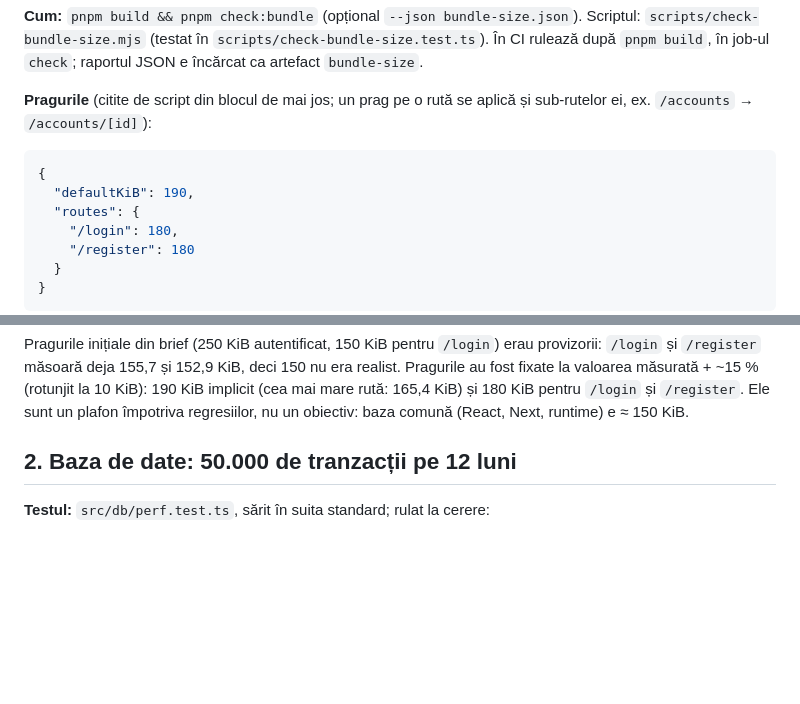
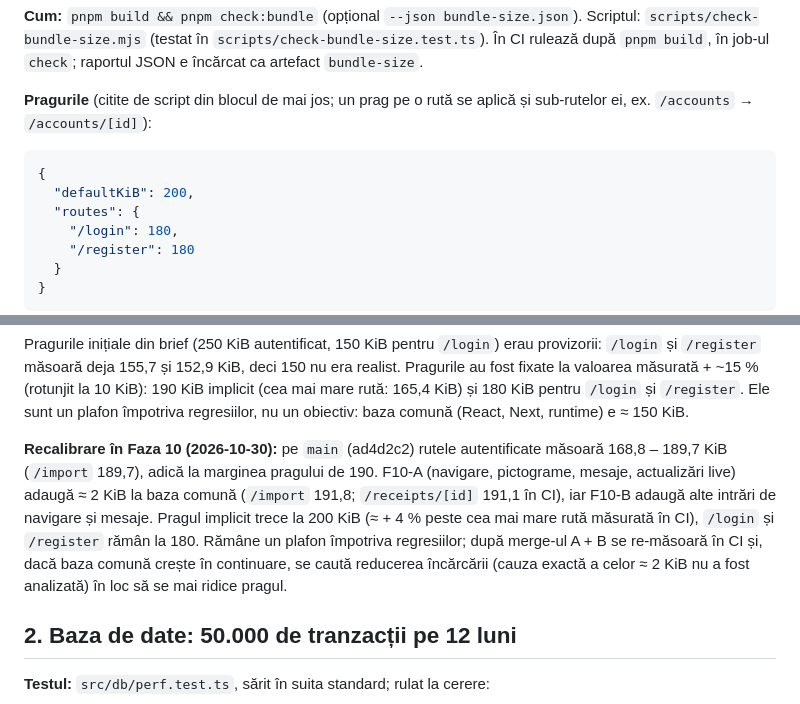
Before and after one commit to levinetit/FINET, a Markdown page: docs/PERFORMANCE.md, 2 parts joined by grey strips. GitHub-like rendering; blank space fills up the shorter version.

Commit message:
ci: raise the default First Load JS budget to 200 KiB (main sits at 189.7 KiB, F10-A adds ~2 KiB)
Co-Authored-By: Claude Sonnet 5.5 <noreply@anthropic.com>
Claude-Session: https://claude.ai/code/session_01UYYNiSyFoGe6MUnohRooDB

````diff
--- a/docs/PERFORMANCE.md
+++ b/docs/PERFORMANCE.md
@@ -12,7 +12,7 @@ Creat în Faza 4 (ADR 0010). Două măsurători: mărimea JavaScript-ului trimis
 
 ```json bundle-budget
 {
-  "defaultKiB": 190,
+  "defaultKiB": 200,
   "routes": {
     "/login": 180,
     "/register": 180
@@ -30,6 +30,8 @@ Creat în Faza 4 (ADR 0010). Două măsurători: mărimea JavaScript-ului trimis
 | rute autentificate (`/accounts`, `/budgets`, `/categories`, `/dashboard`, `/goals`, `/profile`, `/reports`, `/tags`, `/transactions`, `/transfers/new`) | 158,9 – 165,4 | 190 |
 
 Pragurile inițiale din brief (250 KiB autentificat, 150 KiB pentru `/login`) erau provizorii: `/login` și `/register` măsoară deja 155,7 și 152,9 KiB, deci 150 nu era realist. Pragurile au fost fixate la valoarea măsurată + ~15 % (rotunjit la 10 KiB): 190 KiB implicit (cea mai mare rută: 165,4 KiB) și 180 KiB pentru `/login` și `/register`. Ele sunt un plafon împotriva regresiilor, nu un obiectiv: baza comună (React, Next, runtime) e ≈ 150 KiB.
+
+**Recalibrare în Faza 10 (2026-10-30):** pe `main` (ad4d2c2) rutele autentificate măsoară 168,8 – 189,7 KiB (`/import` 189,7), adică la marginea pragului de 190. F10-A (navigare, pictograme, mesaje, actualizări live) adaugă ≈ 2 KiB la baza comună (`/import` 191,8; `/receipts/[id]` 191,1 în CI), iar F10-B adaugă alte intrări de navigare și mesaje. Pragul implicit trece la 200 KiB (≈ + 4 % peste cea mai mare rută măsurată în CI), `/login` și `/register` rămân la 180. Rămâne un plafon împotriva regresiilor; după merge-ul A + B se re-măsoară în CI și, dacă baza comună crește în continuare, se caută reducerea încărcării (cauza exactă a celor ≈ 2 KiB nu a fost analizată) în loc să se mai ridice pragul.
 
 ## 2. Baza de date: 50.000 de tranzacții pe 12 luni
 
````
